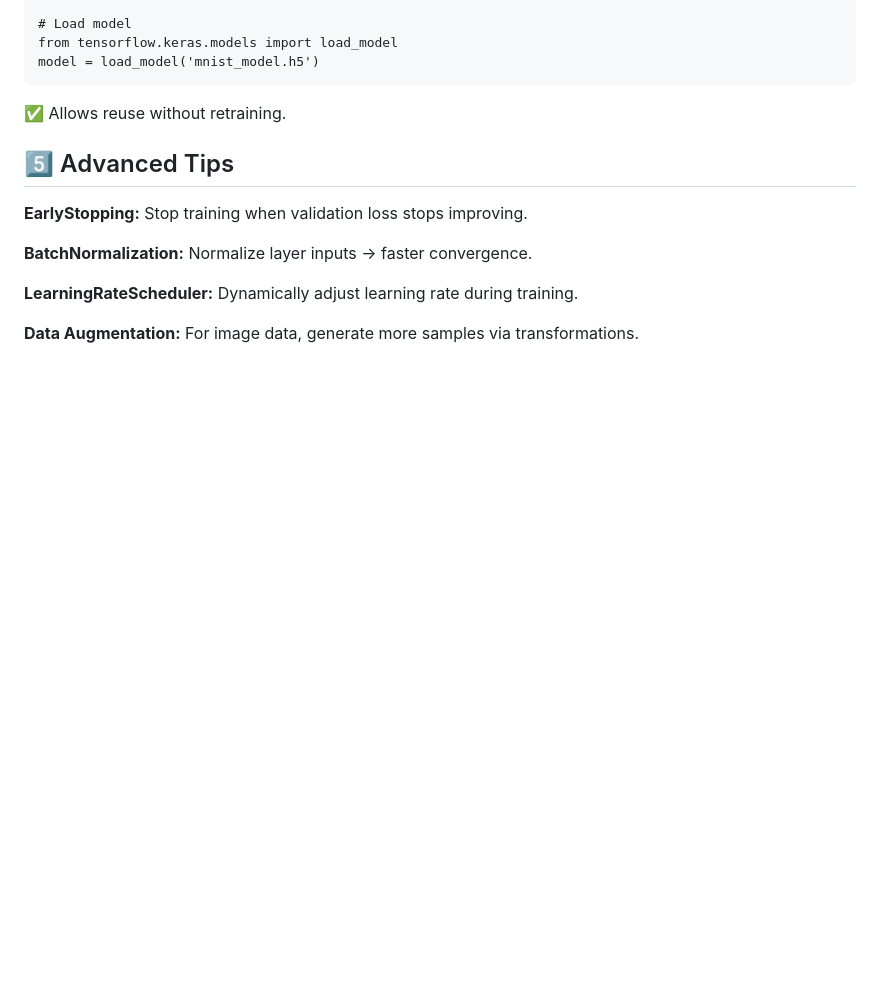
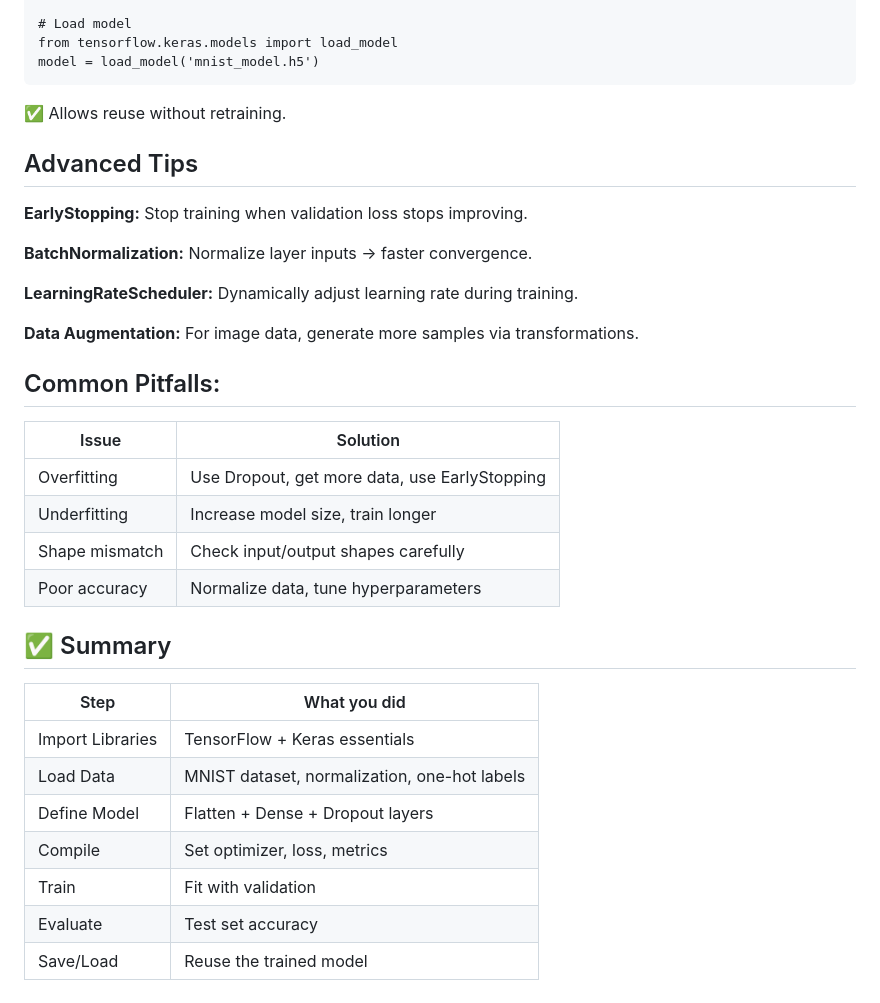
Before and after one commit to Mazid2003/Machine-Learning-Trainee-Program, a Markdown page: Day-17/Readme.md, the part around the change. GitHub-like rendering; blank space fills up the shorter version.

````diff
--- a/Day-17/Readme.md
+++ b/Day-17/Readme.md
@@ -155,7 +155,7 @@ model = load_model('mnist_model.h5')
 ```
 ✅ Allows reuse without retraining.
 
-## 5️⃣ Advanced Tips
+## Advanced Tips
 
 **EarlyStopping:** Stop training when validation loss stops improving.
 
@@ -164,3 +164,24 @@ model = load_model('mnist_model.h5')
 **LearningRateScheduler:** Dynamically adjust learning rate during training.
 
 **Data Augmentation:** For image data, generate more samples via transformations.
+
+## Common Pitfalls:
+
+| Issue          | Solution                                      |
+| -------------- | --------------------------------------------- |
+| Overfitting    | Use Dropout, get more data, use EarlyStopping |
+| Underfitting   | Increase model size, train longer             |
+| Shape mismatch | Check input/output shapes carefully           |
+| Poor accuracy  | Normalize data, tune hyperparameters          |
+
+## ✅ Summary
+
+| Step             | What you did                                 |
+| ---------------- | -------------------------------------------- |
+| Import Libraries | TensorFlow + Keras essentials                |
+| Load Data        | MNIST dataset, normalization, one-hot labels |
+| Define Model     | Flatten + Dense + Dropout layers             |
+| Compile          | Set optimizer, loss, metrics                 |
+| Train            | Fit with validation                          |
+| Evaluate         | Test set accuracy                            |
+| Save/Load        | Reuse the trained model                      |
````
